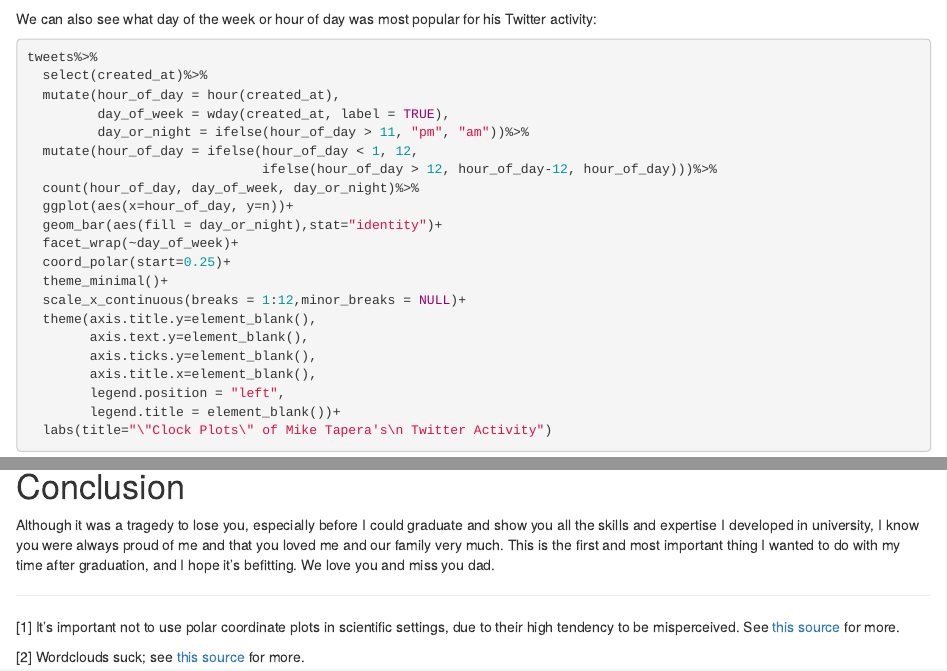
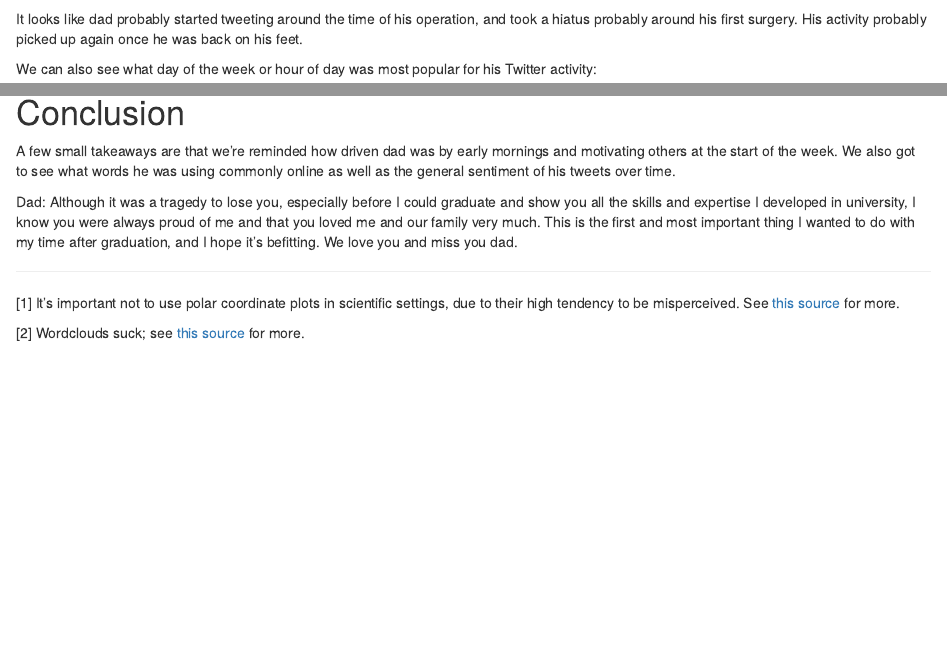
Before and after one commit to TinasheMTapera/TinasheMTapera.github.io, an R Markdown document (content/blog/2018-06-21-getting-around-to-rtweet.Rmd): the page in a window 1100 px wide, from 1110 px down, and a second part further down, joined at a grey line. Rendered offline with R 4.5, knitr and Pandoc, with nearby package versions; some code elsewhere in the file could not run offline.

Commit message:
update conclusion & grammar

````diff
--- a/content/blog/2018-06-21-getting-around-to-rtweet.Rmd
+++ b/content/blog/2018-06-21-getting-around-to-rtweet.Rmd
@@ -63,6 +63,7 @@ tweets%>%
   theme_minimal()+
   labs(title="Mike Tapera's Twitter Timeline", y="Number of Tweets", x = "Date")
 ```
+It looks like dad probably started tweeting around the time of his operation, and took a hiatus probably around his first surgery. His activity probably picked up again once he was back on his feet.
 
 We can also see what day of the week or hour of day was most popular for his Twitter activity:
 
@@ -172,7 +173,9 @@ tidy_tweets%>%
 
 # Conclusion
 
-Although it was a tragedy to lose you, especially before I could graduate and show you all the skills and expertise I developed in university, I know you were always proud of me and that you loved me and our family very much. This is the first and most important thing I wanted to do with my time after graduation, and I hope it's befitting. We love you and miss you dad.
+A few small takeaways are that we're reminded how driven dad was by early mornings and motivating others at the start of the week. We also got to see what words he was using commonly online as well as the general sentiment of his tweets over time.
+
+Dad: Although it was a tragedy to lose you, especially before I could graduate and show you all the skills and expertise I developed in university, I know you were always proud of me and that you loved me and our family very much. This is the first and most important thing I wanted to do with my time after graduation, and I hope it's befitting. We love you and miss you dad.
 
 <hr>
 <p id="footnote-1">[1] It's important not to use polar coordinate plots in scientific settings, due to their high tendency to be misperceived. See <a href="https://eagereyes.org/blog/2016/an-illustrated-tour-of-the-pie-chart-study-results">this source</a> for more.</p>
````
Also changed, not shown: content/blog/2018-06-21-getting-around-to-rtweet.html, static/blog/2018-06-21-getting-around-to-rtweet_files/figure-html/unnamed-chunk-10-1.png, content/blog/2018-06-21-getting-around-to-rtweet.Rmd (2 more changed lines).
